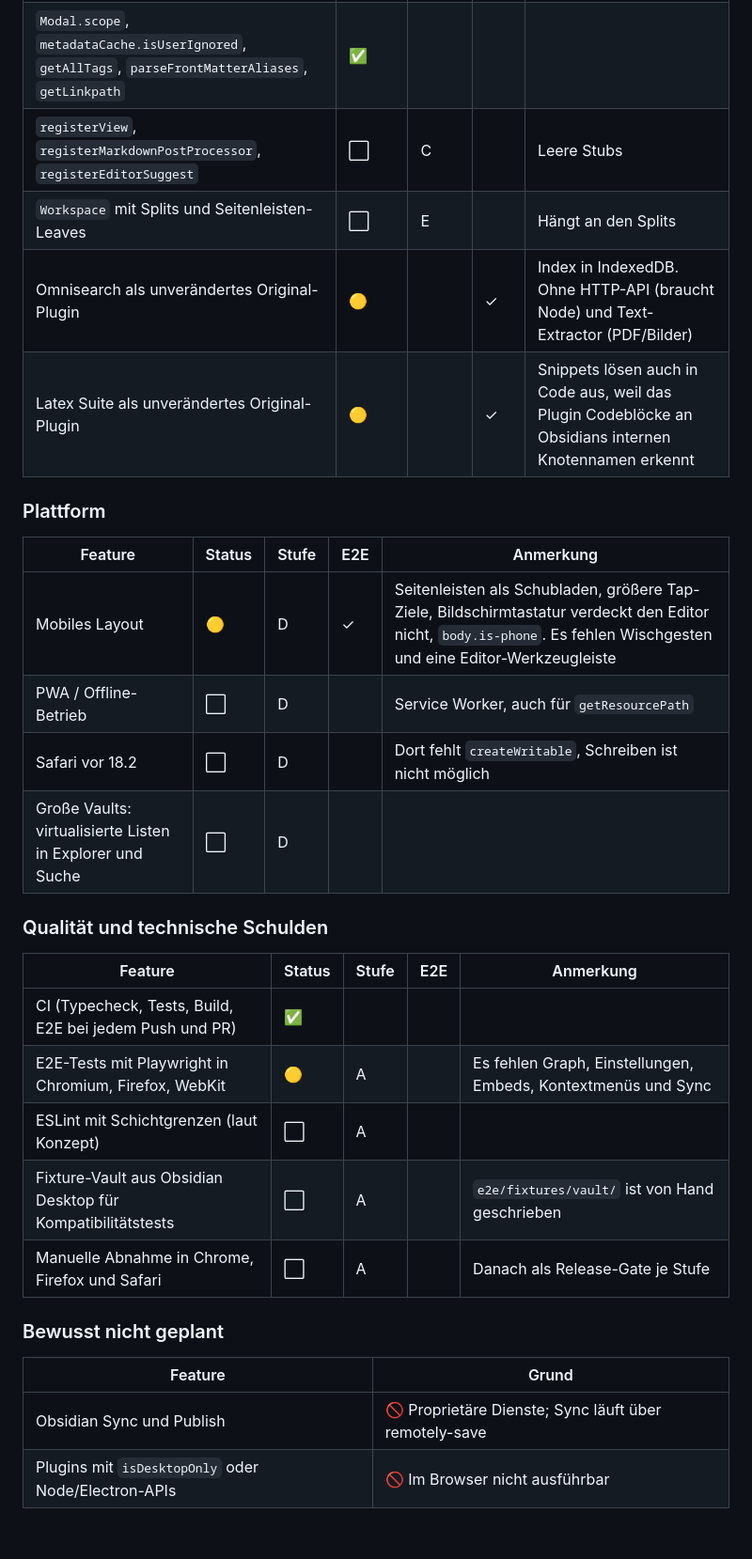
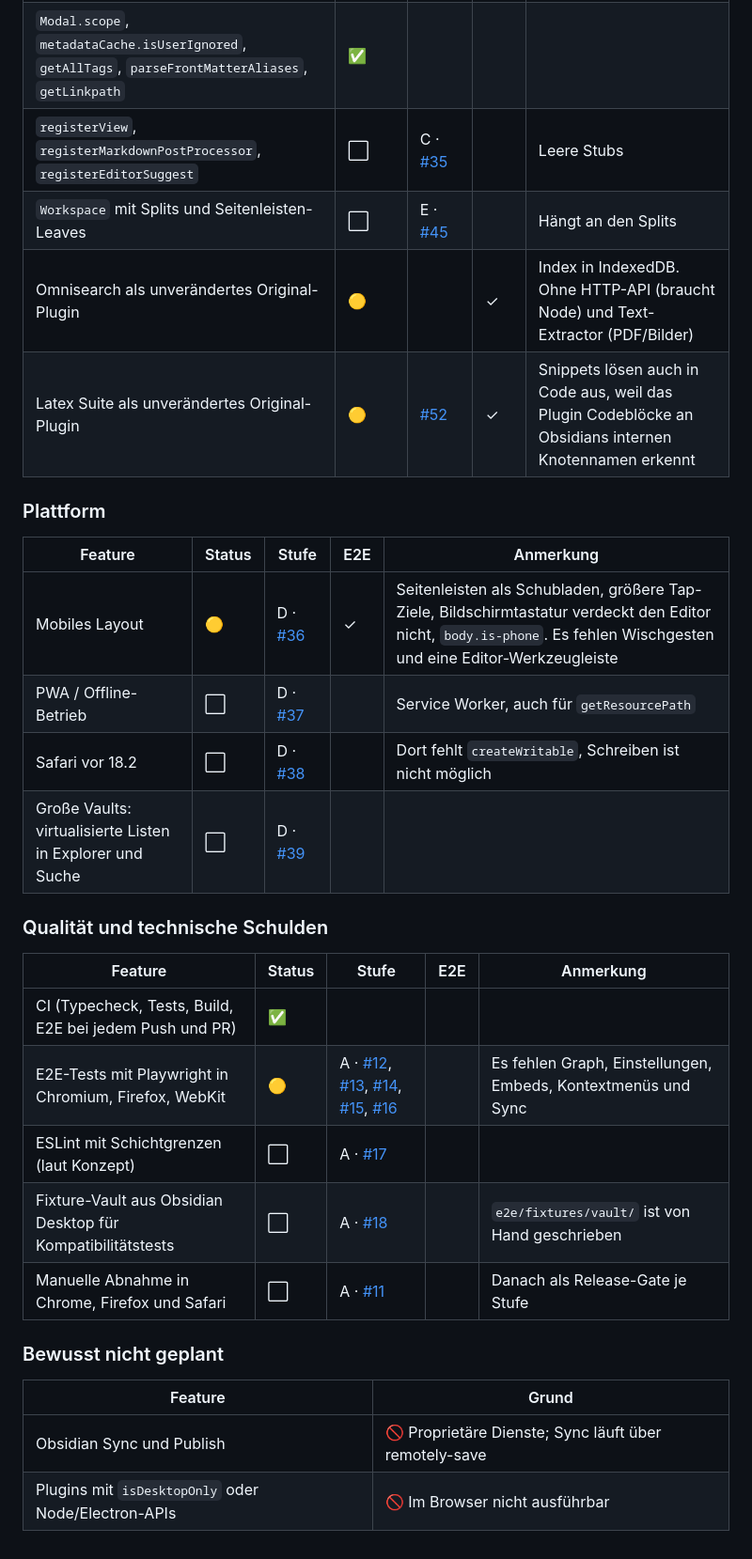
Before and after one commit to Dannyyy101/obsidian-web, a Markdown page: docs/ROADMAP.md, the part around one of its changes. Shown at 94% size. GitHub-like rendering.

```diff
--- a/docs/ROADMAP.md
+++ b/docs/ROADMAP.md
@@ -173,29 +174,29 @@ E2E-Grundgerüst, Omnisearch, `hotkeys.json`, mobile Schubladen.
 | `Scope`, `app.keymap`, `AbstractInputSuggest`, `MarkdownRenderer`, `sanitizeHTMLToDom`, `renderMath`, `i18next` | ✅ | | | `renderMath` rendert mit KaTeX statt MathJax, `\class` wird zu `\htmlClass` |
 | `Editor`-Fassade, `MarkdownView`, `leaf.view`/`getViewState`, `getActiveViewOfType`, `editorCallback` | ✅ | | | |
 | `Modal.scope`, `metadataCache.isUserIgnored`, `getAllTags`, `parseFrontMatterAliases`, `getLinkpath` | ✅ | | | |
-| `registerView`, `registerMarkdownPostProcessor`, `registerEditorSuggest` | ⬜ | C | | Leere Stubs |
-| `Workspace` mit Splits und Seitenleisten-Leaves | ⬜ | E | | Hängt an den Splits |
+| `registerView`, `registerMarkdownPostProcessor`, `registerEditorSuggest` | ⬜ | C · [#35] | | Leere Stubs |
+| `Workspace` mit Splits und Seitenleisten-Leaves | ⬜ | E · [#45] | | Hängt an den Splits |
 | Omnisearch als unverändertes Original-Plugin | 🟡 | | ✓ | Index in IndexedDB. Ohne HTTP-API (braucht Node) und Text-Extractor (PDF/Bilder) |
-| Latex Suite als unverändertes Original-Plugin | 🟡 | | ✓ | Snippets lösen auch in Code aus, weil das Plugin Codeblöcke an Obsidians internen Knotennamen erkennt |
+| Latex Suite als unverändertes Original-Plugin | 🟡 | [#52] | ✓ | Snippets lösen auch in Code aus, weil das Plugin Codeblöcke an Obsidians internen Knotennamen erkennt |
 
 ### Plattform
 
 | Feature | Status | Stufe | E2E | Anmerkung |
 |---|---|---|---|---|
-| Mobiles Layout | 🟡 | D | ✓ | Seitenleisten als Schubladen, größere Tap-Ziele, Bildschirmtastatur verdeckt den Editor nicht, `body.is-phone`. Es fehlen Wischgesten und eine Editor-Werkzeugleiste |
-| PWA / Offline-Betrieb | ⬜ | D | | Service Worker, auch für `getResourcePath` |
-| Safari vor 18.2 | ⬜ | D | | Dort fehlt `createWritable`, Schreiben ist nicht möglich |
-| Große Vaults: virtualisierte Listen in Explorer und Suche | ⬜ | D | | |
+| Mobiles Layout | 🟡 | D · [#36] | ✓ | Seitenleisten als Schubladen, größere Tap-Ziele, Bildschirmtastatur verdeckt den Editor nicht, `body.is-phone`. Es fehlen Wischgesten und eine Editor-Werkzeugleiste |
+| PWA / Offline-Betrieb | ⬜ | D · [#37] | | Service Worker, auch für `getResourcePath` |
+| Safari vor 18.2 | ⬜ | D · [#38] | | Dort fehlt `createWritable`, Schreiben ist nicht möglich |
+| Große Vaults: virtualisierte Listen in Explorer und Suche | ⬜ | D · [#39] | | |
 
 ### Qualität und technische Schulden
 
 | Feature | Status | Stufe | E2E | Anmerkung |
 |---|---|---|---|---|
 | CI (Typecheck, Tests, Build, E2E bei jedem Push und PR) | ✅ | | | |
-| E2E-Tests mit Playwright in Chromium, Firefox, WebKit | 🟡 | A | | Es fehlen Graph, Einstellungen, Embeds, Kontextmenüs und Sync |
-| ESLint mit Schichtgrenzen (laut Konzept) | ⬜ | A | | |
-| Fixture-Vault aus Obsidian Desktop für Kompatibilitätstests | ⬜ | A | | `e2e/fixtures/vault/` ist von Hand geschrieben |
-| Manuelle Abnahme in Chrome, Firefox und Safari | ⬜ | A | | Danach als Release-Gate je Stufe |
+| E2E-Tests mit Playwright in Chromium, Firefox, WebKit | 🟡 | A · [#12], [#13], [#14], [#15], [#16] | | Es fehlen Graph, Einstellungen, Embeds, Kontextmenüs und Sync |
+| ESLint mit Schichtgrenzen (laut Konzept) | ⬜ | A · [#17] | | |
+| Fixture-Vault aus Obsidian Desktop für Kompatibilitätstests | ⬜ | A · [#18] | | `e2e/fixtures/vault/` ist von Hand geschrieben |
+| Manuelle Abnahme in Chrome, Firefox und Safari | ⬜ | A · [#11] | | Danach als Release-Gate je Stufe |
 
 ### Bewusst nicht geplant
 
```
Also changed, not shown: other parts of docs/ROADMAP.md (+86 -37 lines).
